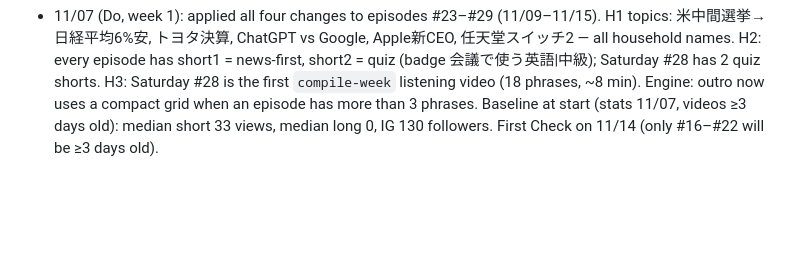
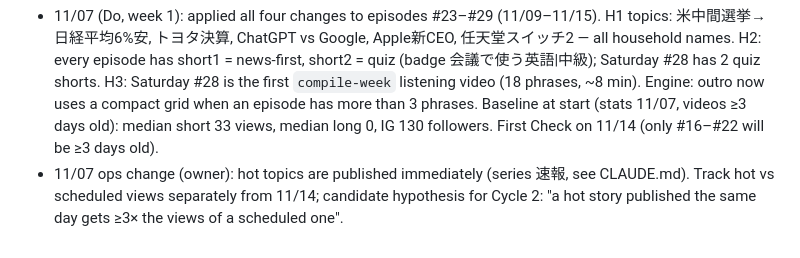
Before and after one commit to mametarou0510mame-coder/business-english-brief, a Markdown page: docs/PDCA.md, the part around the change. GitHub-like rendering; blank space fills up the shorter version.

```diff
--- a/docs/PDCA.md
+++ b/docs/PDCA.md
@@ -45,3 +45,6 @@ Check (fill in on 11/14 and 11/21):
   H3: Saturday #28 is the first `compile-week` listening video (18 phrases, ~8 min). Engine: outro now uses a compact
   grid when an episode has more than 3 phrases. Baseline at start (stats 11/07, videos ≥3 days old):
   median short 33 views, median long 0, IG 130 followers. First Check on 11/14 (only #16–#22 will be ≥3 days old).
+- 11/07 ops change (owner): hot topics are published immediately (series 速報, see CLAUDE.md). Track hot vs scheduled
+  views separately from 11/14; candidate hypothesis for Cycle 2: "a hot story published the same day gets ≥3× the
+  views of a scheduled one".
```
Also changed, not shown: CLAUDE.md (+24 -0 lines).
